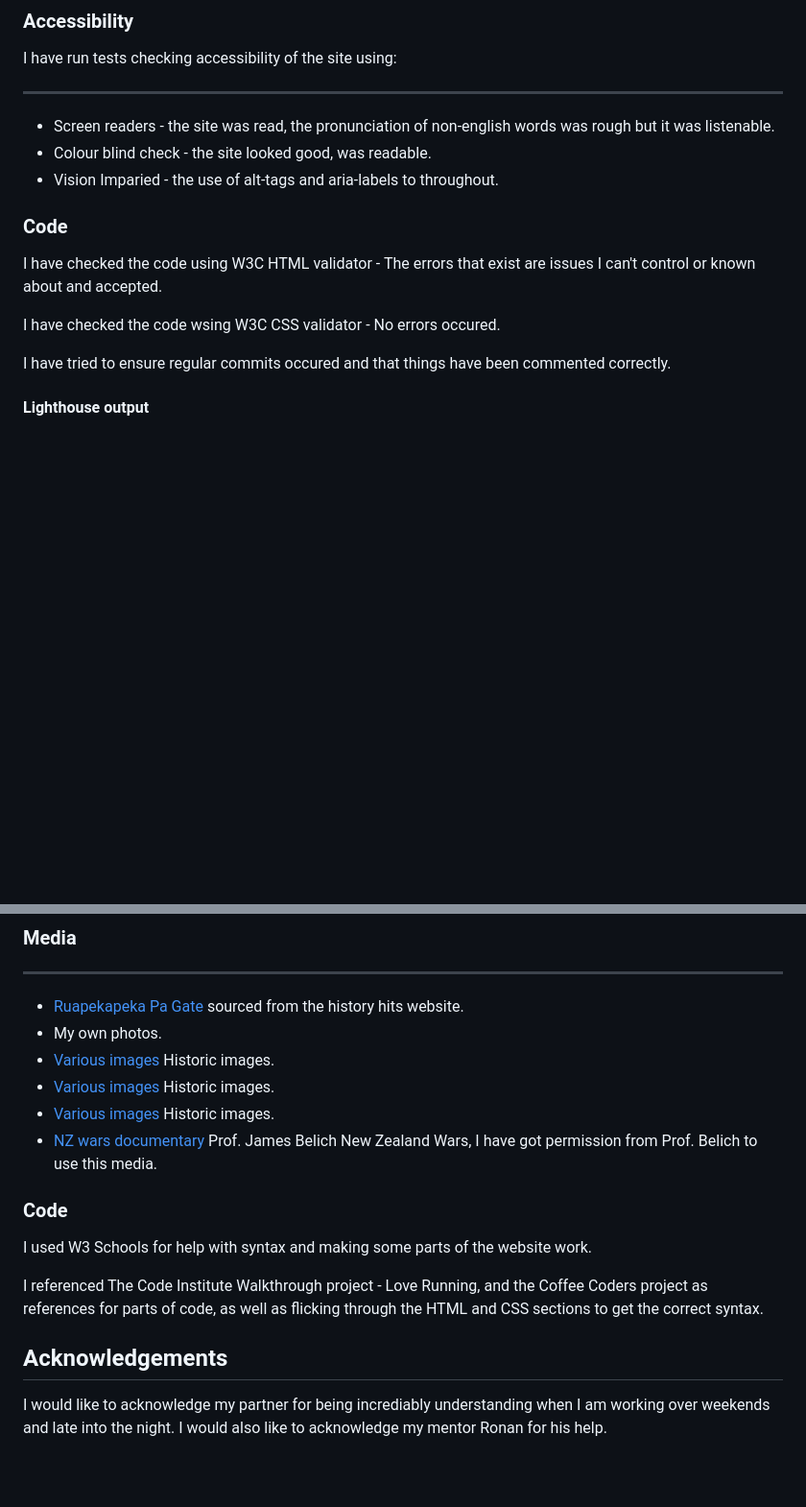
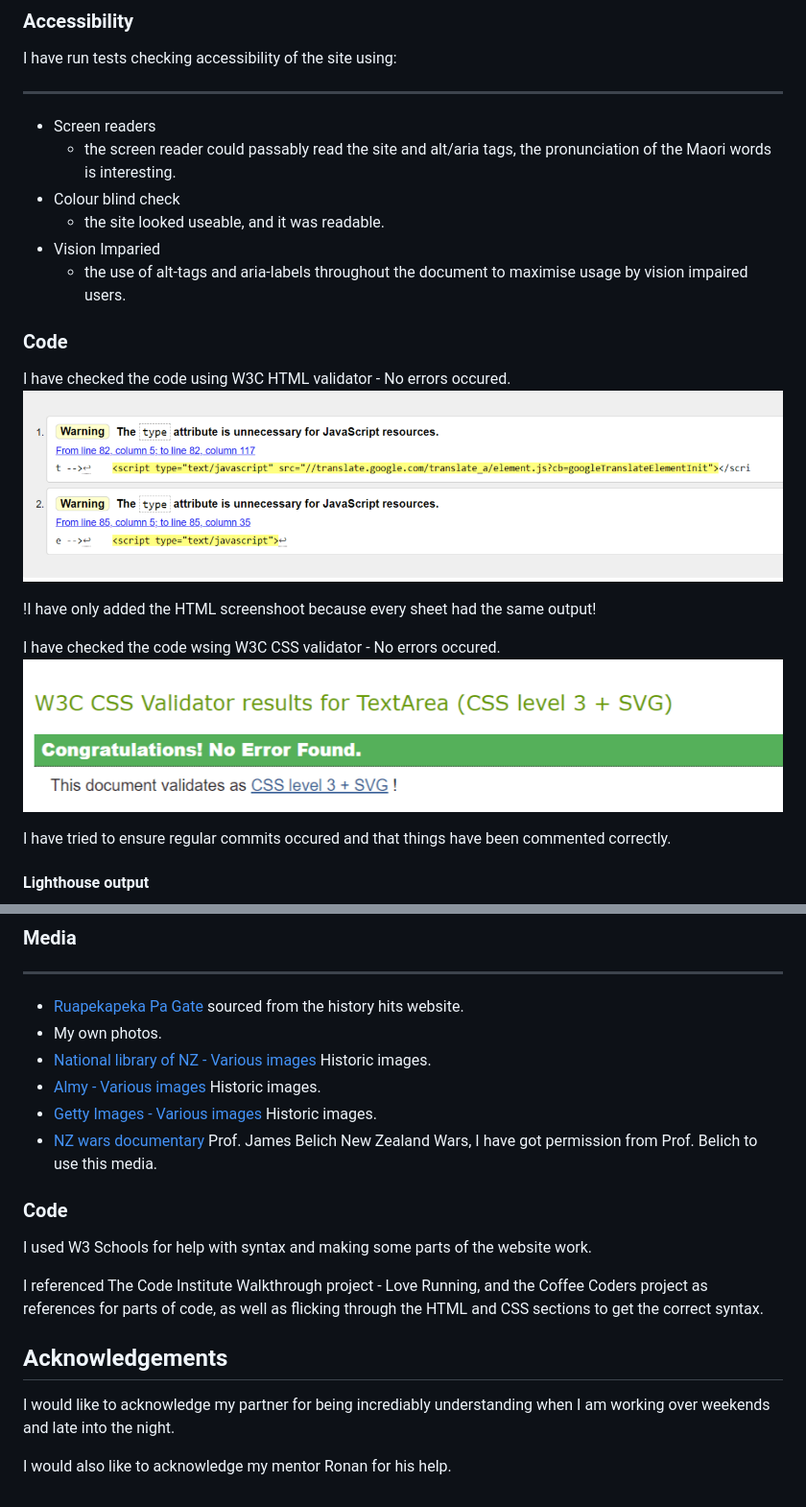
Before and after one commit to Swewi/NZ-Wars-A-brief-overview, a Markdown page: README.md, 2 parts joined by grey strips. Shown: that part at 96% size. Rendered like a GitHub page; pictures changed too: assets/images/readme/css-w3c-validator.png (added), assets/images/readme/html-w3-validator.png (added); blank space fills up the shorter version.

Commit message:
Added images for validation

```diff
--- a/README.md
+++ b/README.md
@@ -129,15 +132,22 @@ This is a list of technologies used during the construction and testing of the s
 
 I have run tests checking accessibility of the site using:
 ***
-* Screen readers - the site was read, the pronunciation of non-english words was rough but it was listenable.
-* Colour blind check - the site looked good, was readable.
-* Vision Imparied - the use of alt-tags and aria-labels to throughout.
+* Screen readers
+    - the screen reader could passably read the site and alt/aria tags, the pronunciation of the Maori words is interesting.
+* Colour blind check
+    - the site looked useable, and it was readable.
+* Vision Imparied
+    - the use of alt-tags and aria-labels throughout the document to maximise usage by vision impaired users.
 
 ### Code
 
-I have checked the code using W3C HTML validator - The errors that exist are issues I can't control or known about and accepted.
+I have checked the code using W3C HTML validator - No errors occured.
+![Screen shot of w3-validator output - HTML](assets/images/readme/html-w3-validator.png)
+
+!I have only added the HTML screenshoot because every sheet had the same output!
 
 I have checked the code wsing W3C CSS validator - No errors occured.
+![Screen shot of w3c-validator - CSS](assets/images/readme/css-w3c-validator.png)
 
 I have tried to ensure regular commits occured and that things have been commented correctly.
 
@@ -196,9 +206,9 @@ This project was deployed to GitHub pages. The steps to deploy are as follows:
 ***
 * [Ruapekapeka Pa Gate](https://walkinnz.home.blog/) sourced from the history hits website.
 * My own photos.
-* [Various images](https://natlib.govt.nz/schools/topics/5d24041bfb002c625d9dc3f2) Historic images.
-* [Various images](https://www.alamy.com/stock-photo/new-zealand-wars.html?sortBy=relevant) Historic images.
-* [Various images](https://www.gettyimages.com.au/photos/maori-war) Historic images.
+* [National library of NZ - Various images](https://natlib.govt.nz/schools/topics/5d24041bfb002c625d9dc3f2) Historic images.
+* [Almy - Various images](https://www.alamy.com/stock-photo/new-zealand-wars.html?sortBy=relevant) Historic images.
+* [Getty Images - Various images](https://www.gettyimages.com.au/photos/maori-war) Historic images.
 * [NZ wars documentary](https://www.youtube.com/watch?v=oP-rFLSwMPk&list=PLjXjdTq37-vSip6Wv3kbMBvrIT9Xr2KFq) Prof. James Belich New Zealand Wars, I have got permission from Prof. Belich to use this media.
 
 ### Code
@@ -208,4 +218,6 @@ I referenced The Code Institute Walkthrough project - Love Running, and the Coff
 
 ## Acknowledgements
 
-I would like to acknowledge my partner for being incrediably understanding when I am working over weekends and late into the night.  I would also like to acknowledge my mentor Ronan for his help.
+I would like to acknowledge my partner for being incrediably understanding when I am working over weekends and late into the night.
+
+I would also like to acknowledge my mentor Ronan for his help.
```
Also changed, not shown: other parts of README.md (+3 -0 lines).
